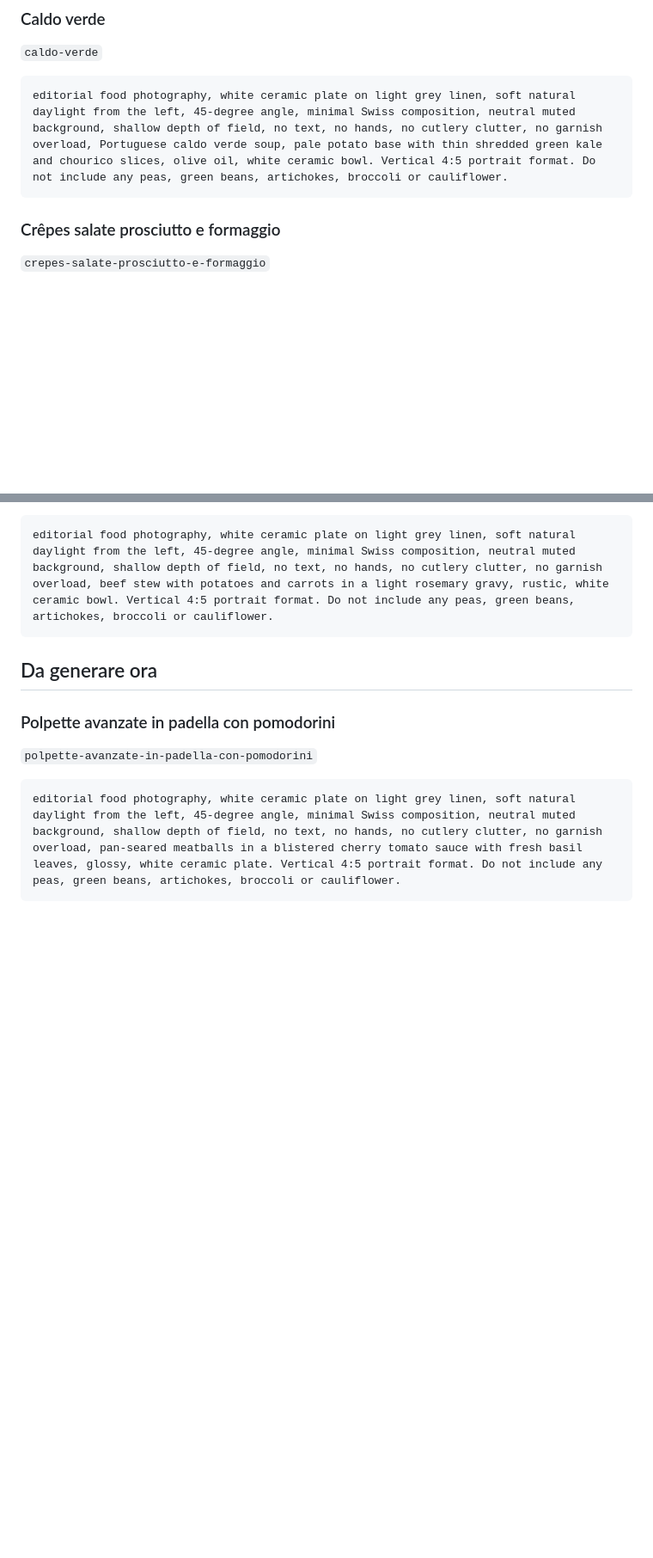
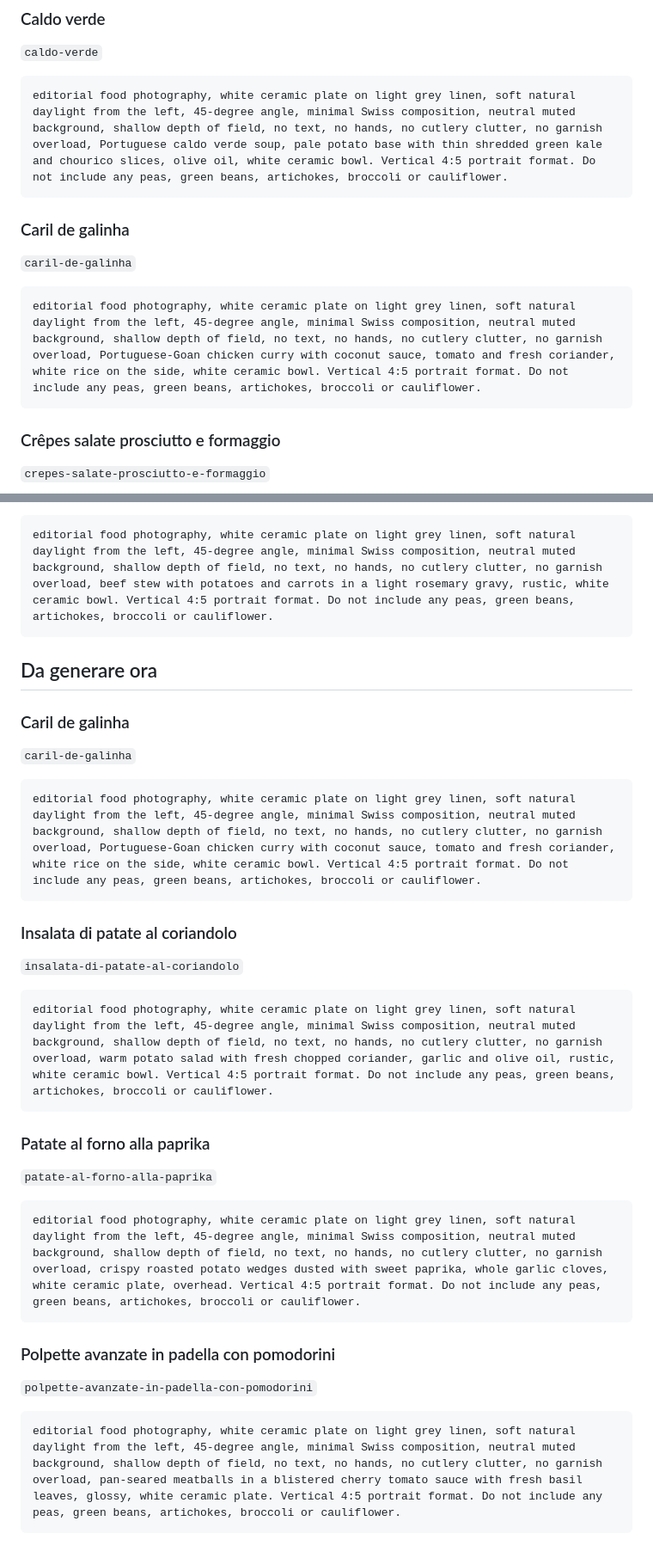
Before and after one commit to michimodu99/cucinanca, a Markdown page: prompts.md, 2 parts joined by grey strips. Shown at 86% size. Rendered like a GitHub page; blank space fills up the shorter version.

Commit message:
Rigenera prompts.md con le 3 nuove ricette e sezione foto mancanti
Co-Authored-By: Claude Sonnet 5 <noreply@anthropic.com>
Claude-Session: https://claude.ai/code/session_01HkivgxcYoM7FA2vbhjgV4m

````diff
--- a/prompts.md
+++ b/prompts.md
@@ -104,6 +118,13 @@ editorial food photography, white ceramic plate on light grey linen, soft natura
 
 ```
 editorial food photography, white ceramic plate on light grey linen, soft natural daylight from the left, 45-degree angle, minimal Swiss composition, neutral muted background, shallow depth of field, no text, no hands, no cutlery clutter, no garnish overload, Portuguese caldo verde soup, pale potato base with thin shredded green kale and chourico slices, olive oil, white ceramic bowl. Vertical 4:5 portrait format. Do not include any peas, green beans, artichokes, broccoli or cauliflower.
+```
+
+### Caril de galinha
+`caril-de-galinha`
+
+```
+editorial food photography, white ceramic plate on light grey linen, soft natural daylight from the left, 45-degree angle, minimal Swiss composition, neutral muted background, shallow depth of field, no text, no hands, no cutlery clutter, no garnish overload, Portuguese-Goan chicken curry with coconut sauce, tomato and fresh coriander, white rice on the side, white ceramic bowl. Vertical 4:5 portrait format. Do not include any peas, green beans, artichokes, broccoli or cauliflower.
 ```
 
 ### Crêpes salate prosciutto e formaggio
@@ -427,6 +448,27 @@ editorial food photography, white ceramic plate on light grey linen, soft natura
 
 ## Da generare ora
 
+### Caril de galinha
+`caril-de-galinha`
+
+```
+editorial food photography, white ceramic plate on light grey linen, soft natural daylight from the left, 45-degree angle, minimal Swiss composition, neutral muted background, shallow depth of field, no text, no hands, no cutlery clutter, no garnish overload, Portuguese-Goan chicken curry with coconut sauce, tomato and fresh coriander, white rice on the side, white ceramic bowl. Vertical 4:5 portrait format. Do not include any peas, green beans, artichokes, broccoli or cauliflower.
+```
+
+### Insalata di patate al coriandolo
+`insalata-di-patate-al-coriandolo`
+
+```
+editorial food photography, white ceramic plate on light grey linen, soft natural daylight from the left, 45-degree angle, minimal Swiss composition, neutral muted background, shallow depth of field, no text, no hands, no cutlery clutter, no garnish overload, warm potato salad with fresh chopped coriander, garlic and olive oil, rustic, white ceramic bowl. Vertical 4:5 portrait format. Do not include any peas, green beans, artichokes, broccoli or cauliflower.
+```
+
+### Patate al forno alla paprika
+`patate-al-forno-alla-paprika`
+
+```
+editorial food photography, white ceramic plate on light grey linen, soft natural daylight from the left, 45-degree angle, minimal Swiss composition, neutral muted background, shallow depth of field, no text, no hands, no cutlery clutter, no garnish overload, crispy roasted potato wedges dusted with sweet paprika, whole garlic cloves, white ceramic plate, overhead. Vertical 4:5 portrait format. Do not include any peas, green beans, artichokes, broccoli or cauliflower.
+```
+
 ### Polpette avanzate in padella con pomodorini
 `polpette-avanzate-in-padella-con-pomodorini`
 
````
Also changed, not shown: other parts of prompts.md (+15 -1 lines).
